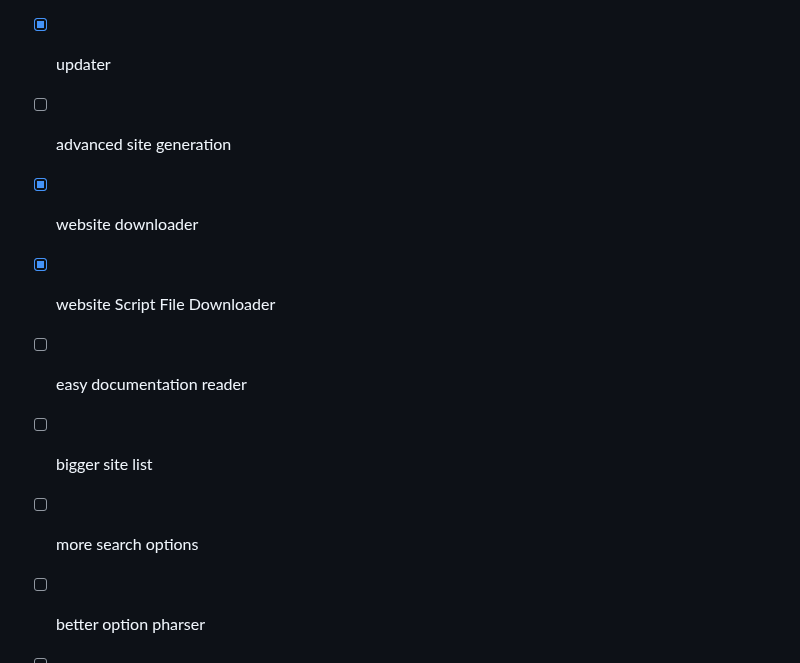
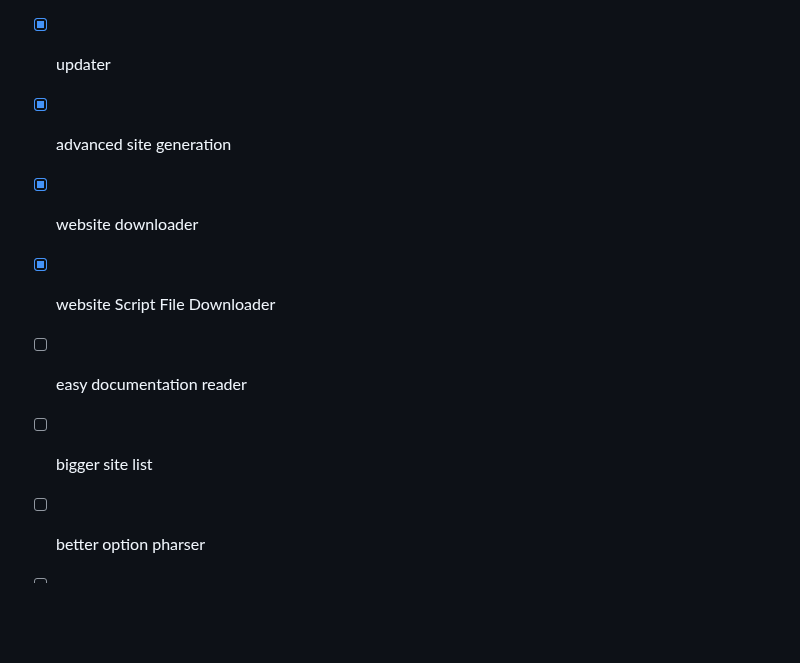
Before and after one commit to Alfredredbird/tookie-osint, a Markdown page: README.md, the part around the change. GitHub-like rendering; blank space fills up the shorter version.

```diff
--- a/README.md
+++ b/README.md
@@ -119,12 +119,11 @@ There Is A Lot Lol
 - [ ] Tor Searching (in beta)
 - [x] better site generation
 - [X] updater
-- [ ] advanced site generation
+- [X] advanced site generation
 - [x] website downloader
 - [x] website Script File Downloader
 - [ ] easy documentation reader
 - [ ] bigger site list
-- [ ] more search options
 - [ ] better option pharser
 - [ ] Version Changer/Downloader
 
```
